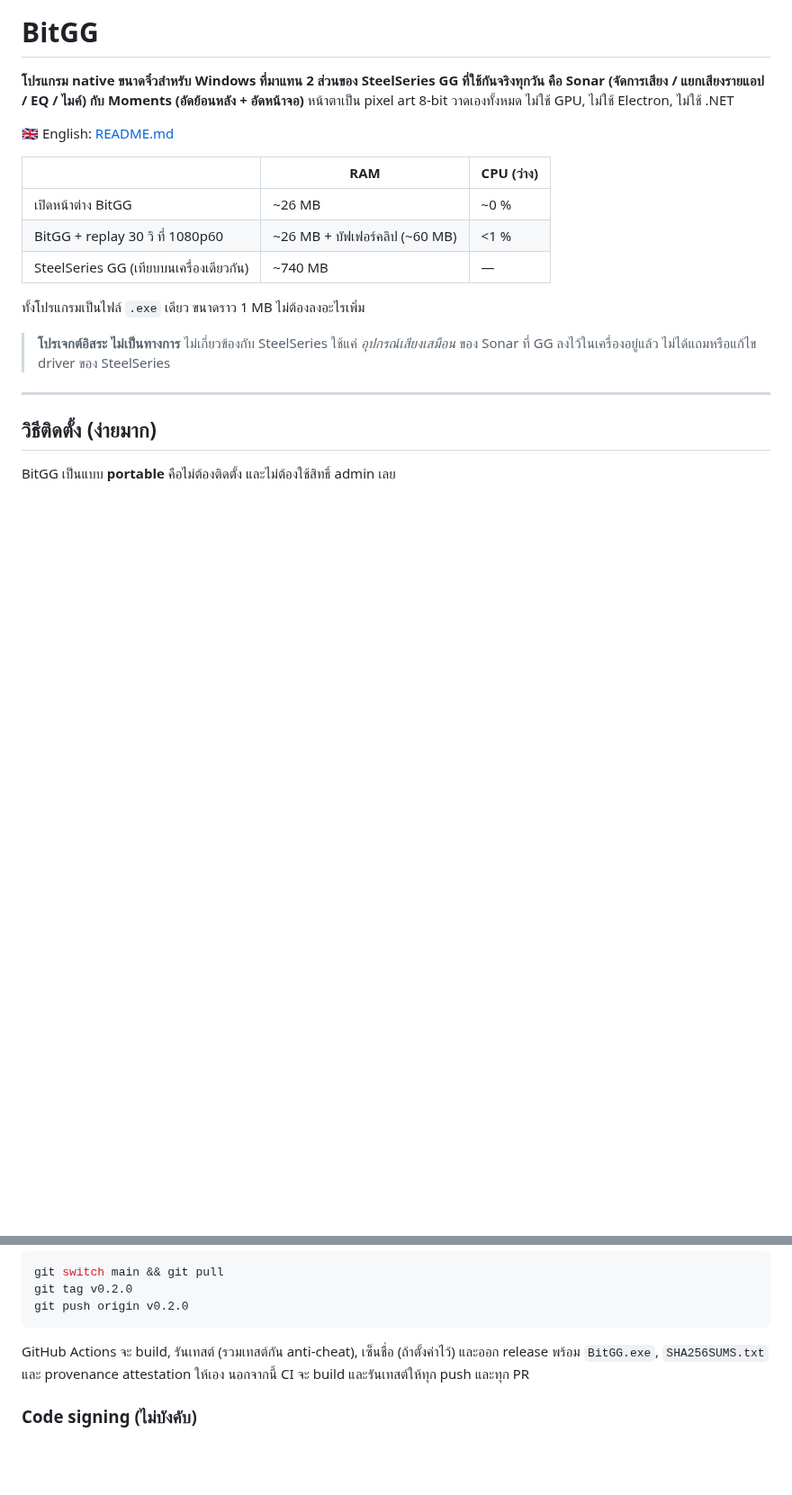
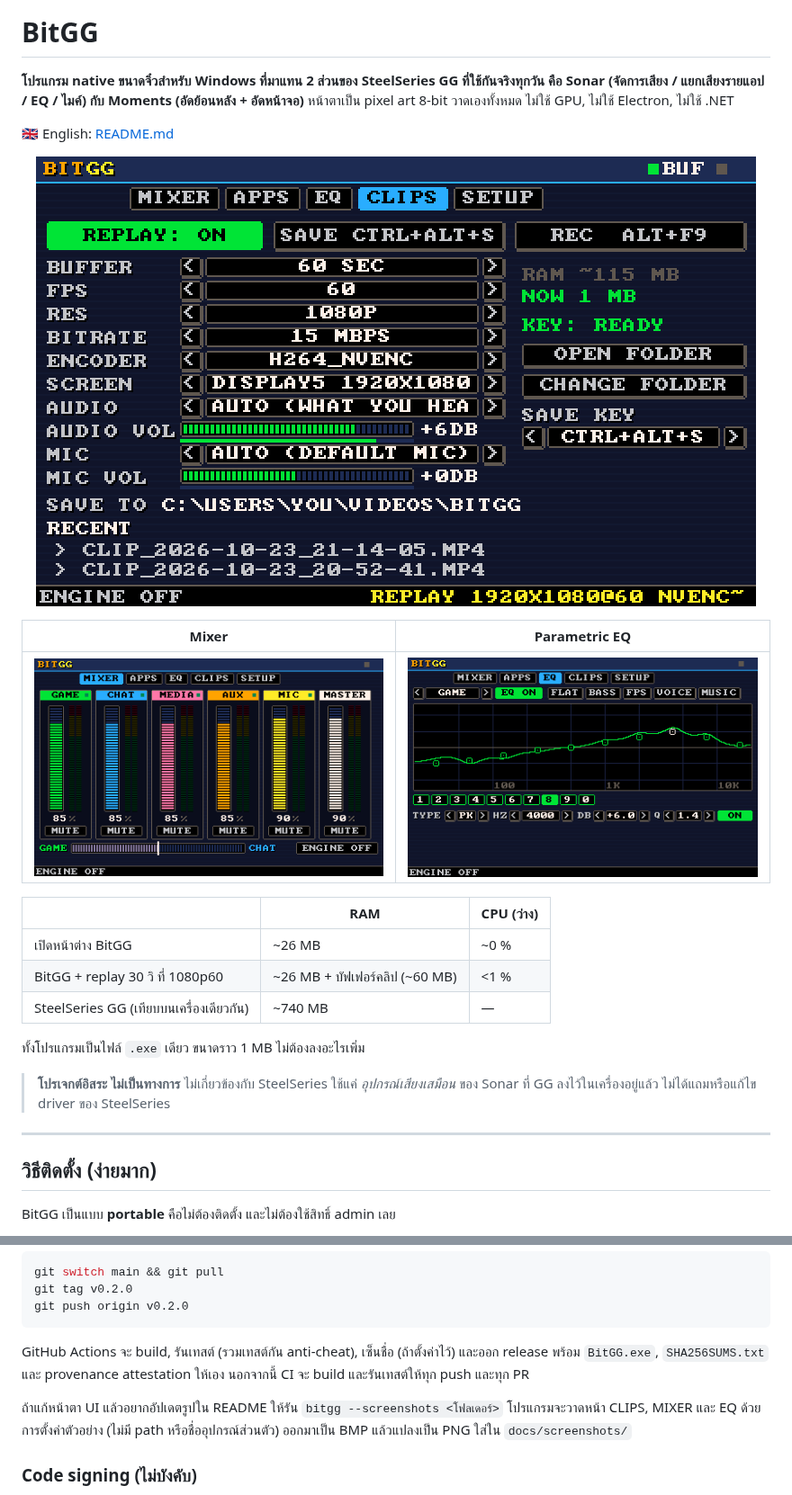
Before and after one commit to PUTTIPONG-Boss/BitGG, a Markdown page: README.th.md, 2 parts joined by grey strips. Shown at 90% size. Rendered like a GitHub page; pictures changed too: docs/screenshots/clips.png (added), docs/screenshots/eq.png (added), docs/screenshots/mixer.png (added); blank space fills up the shorter version.

```diff
--- a/README.th.md
+++ b/README.th.md
@@ -3,6 +3,14 @@
 **โปรแกรม native ขนาดจิ๋วสำหรับ Windows ที่มาแทน 2 ส่วนของ SteelSeries GG ที่ใช้กันจริงทุกวัน คือ Sonar (จัดการเสียง / แยกเสียงรายแอป / EQ / ไมค์) กับ Moments (อัดย้อนหลัง + อัดหน้าจอ)** หน้าตาเป็น pixel art 8-bit วาดเองทั้งหมด ไม่ใช้ GPU, ไม่ใช้ Electron, ไม่ใช้ .NET
 
 🇬🇧 English: [README.md](README.md)
+
+<p align="center">
+  <img src="docs/screenshots/clips.png" alt="หน้า CLIPS ของ BitGG: replay buffer, ปุ่ม save, ระดับเสียงที่อัดและไมค์" width="800">
+</p>
+
+| Mixer | Parametric EQ |
+|---|---|
+| <img src="docs/screenshots/mixer.png" alt="หน้า Mixer ของ BitGG: fader ของ Game, Chat, Media, Aux, Mic และ Master พร้อมมิเตอร์และ ChatMix" width="400"> | <img src="docs/screenshots/eq.png" alt="EQ 10 band ของ BitGG ใช้ preset FPS" width="400"> |
 
 | | RAM | CPU (ว่าง) |
 |---|---|---|
@@ -104,6 +112,8 @@ git push origin v0.2.0
 
 GitHub Actions จะ build, รันเทสต์ (รวมเทสต์กัน anti-cheat), เซ็นชื่อ (ถ้าตั้งค่าไว้) และออก release พร้อม `BitGG.exe`, `SHA256SUMS.txt` และ provenance attestation ให้เอง นอกจากนี้ CI จะ build และรันเทสต์ให้ทุก push และทุก PR
 
+ถ้าแก้หน้าตา UI แล้วอยากอัปเดตรูปใน README ให้รัน `bitgg --screenshots <โฟลเดอร์>` โปรแกรมจะวาดหน้า CLIPS, MIXER และ EQ ด้วยการตั้งค่าตัวอย่าง (ไม่มี path หรือชื่ออุปกรณ์ส่วนตัว) ออกมาเป็น BMP แล้วแปลงเป็น PNG ใส่ใน `docs/screenshots/`
+
 ### Code signing (ไม่บังคับ)
 
 การเซ็นชื่อทำให้หายจากสถานะ "unknown publisher" และทำให้ชื่อเสียง (reputation) ของ SmartScreen สะสมไปที่ใบรับรองของคุณ แทนที่จะต้องเริ่มนับใหม่ทุกครั้งที่ออกไฟล์ใหม่ วิธีตั้งค่าคือเพิ่ม **repository secrets** 2 ตัว (Settings → Secrets and variables → Actions):
```
Also changed, not shown: README.md (+10 -0 lines), 1 other file.
